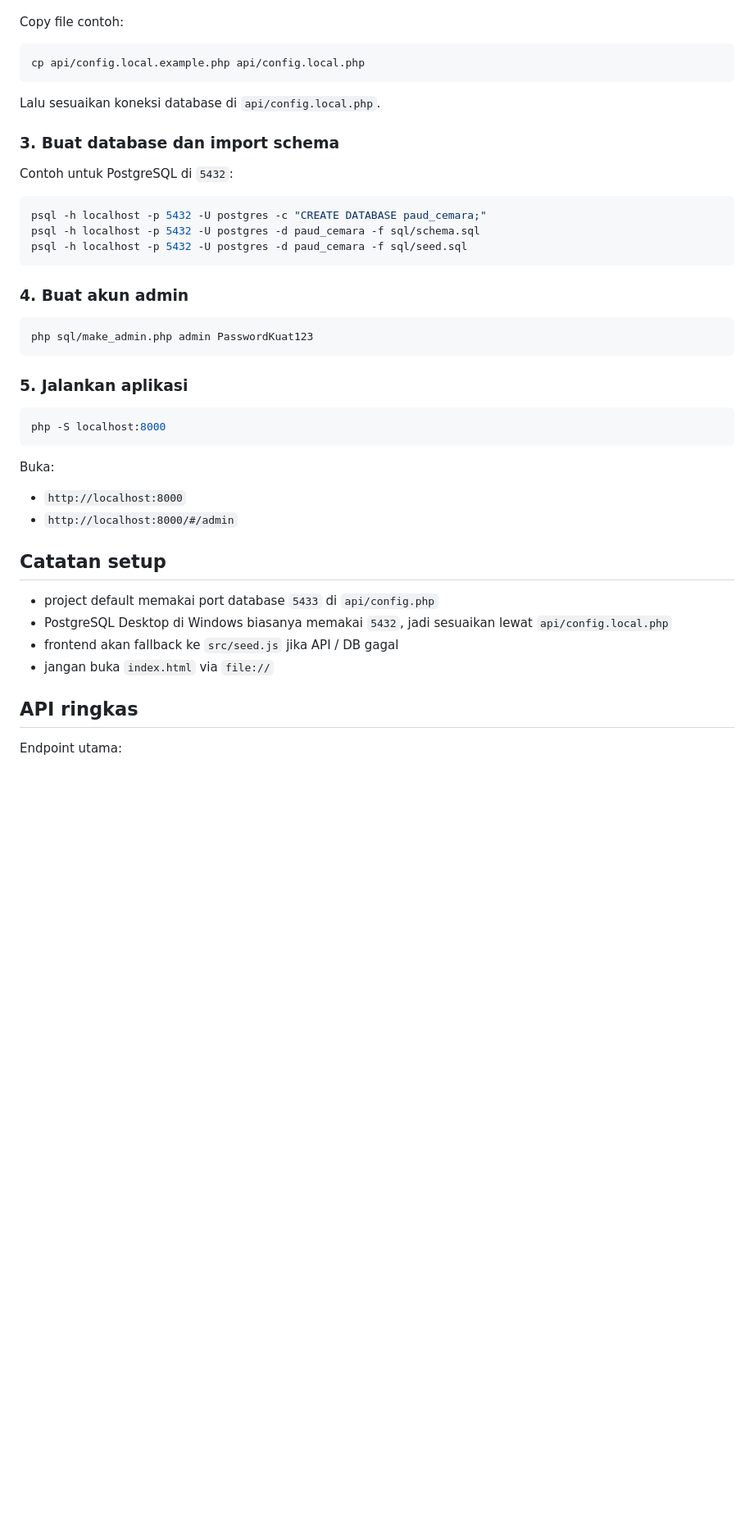
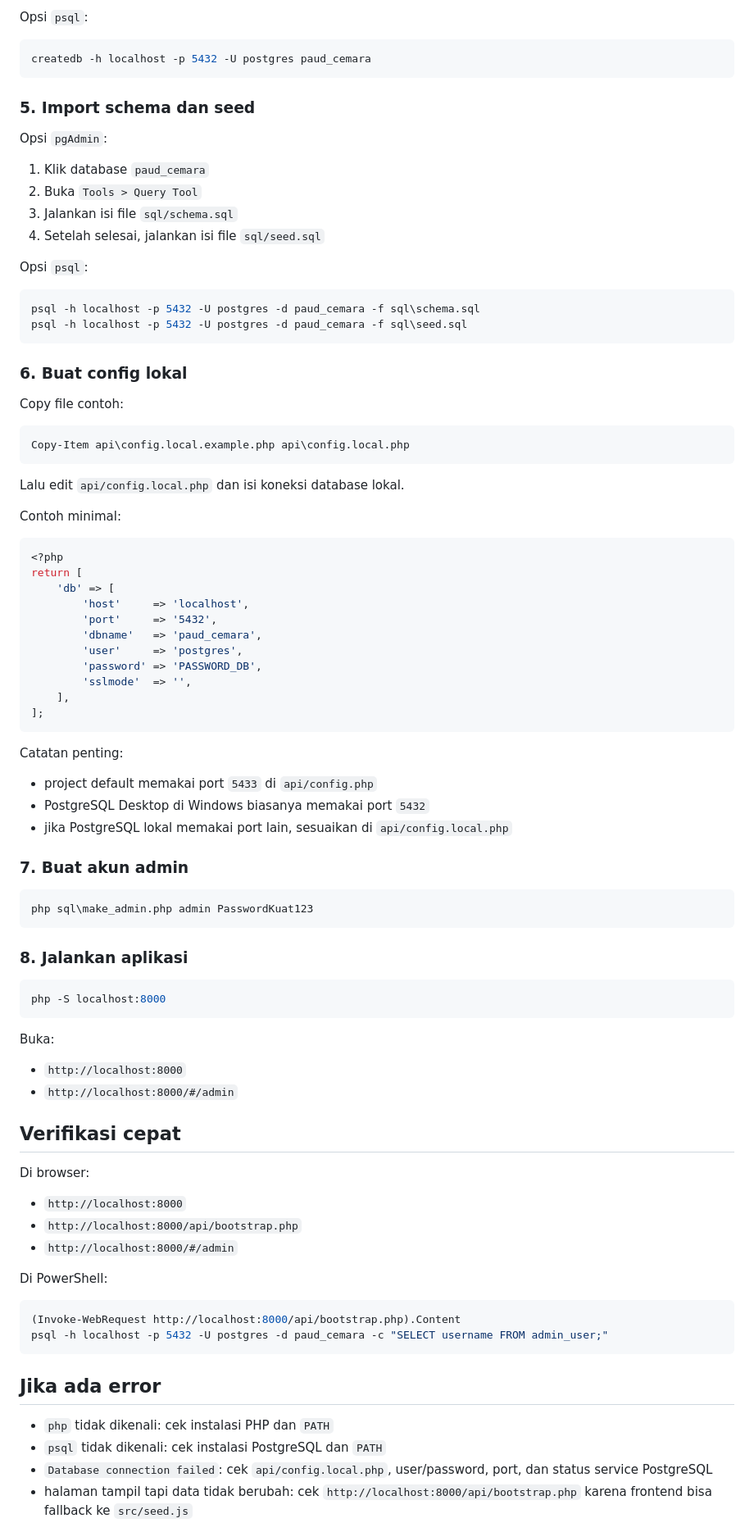
Before and after one commit to kimhan25/paud-cemara, a Markdown page: README.md, the part around one of its changes. Shown at 82% size. GitHub-like rendering; blank space fills up the shorter version.

Commit message:
README Windows-first

````diff
--- a/README.md
+++ b/README.md
@@ -37,31 +86,66 @@ Untuk setup Windows native dengan PostgreSQL Desktop / pgAdmin, ikuti
+Opsi `psql`:
+
+```powershell
+createdb -h localhost -p 5432 -U postgres paud_cemara
+```
+
+### 5. Import schema dan seed
+
+Opsi `pgAdmin`:
+
+1. Klik database `paud_cemara`
+2. Buka `Tools > Query Tool`
+3. Jalankan isi file `sql/schema.sql`
+4. Setelah selesai, jalankan isi file `sql/seed.sql`
+
+Opsi `psql`:
+
+```powershell
+psql -h localhost -p 5432 -U postgres -d paud_cemara -f sql\schema.sql
+psql -h localhost -p 5432 -U postgres -d paud_cemara -f sql\seed.sql
+```
+
+### 6. Buat config lokal
 
 Copy file contoh:
 
-```bash
-cp api/config.local.example.php api/config.local.php
+```powershell
+Copy-Item api\config.local.example.php api\config.local.php
 ```
 
-Lalu sesuaikan koneksi database di `api/config.local.php`.
+Lalu edit `api/config.local.php` dan isi koneksi database lokal.
 
-### 3. Buat database dan import schema
+Contoh minimal:
 
-Contoh untuk PostgreSQL di `5432`:
-
-```bash
-psql -h localhost -p 5432 -U postgres -c "CREATE DATABASE paud_cemara;"
-psql -h localhost -p 5432 -U postgres -d paud_cemara -f sql/schema.sql
-psql -h localhost -p 5432 -U postgres -d paud_cemara -f sql/seed.sql
+```php
+<?php
+return [
+    'db' => [
+        'host'     => 'localhost',
+        'port'     => '5432',
+        'dbname'   => 'paud_cemara',
+        'user'     => 'postgres',
+        'password' => 'PASSWORD_DB',
+        'sslmode'  => '',
+    ],
+];
 ```
 
-### 4. Buat akun admin
+Catatan penting:
 
-```bash
-php sql/make_admin.php admin PasswordKuat123
+- project default memakai port `5433` di `api/config.php`
+- PostgreSQL Desktop di Windows biasanya memakai port `5432`
+- jika PostgreSQL lokal memakai port lain, sesuaikan di `api/config.local.php`
+
+### 7. Buat akun admin
+
+```powershell
+php sql\make_admin.php admin PasswordKuat123
 ```
 
-### 5. Jalankan aplikasi
+### 8. Jalankan aplikasi
 
-```bash
+```powershell
 php -S localhost:8000
 ```
 
@@ -70,13 +154,29 @@ Buka:
 - `http://localhost:8000`
 - `http://localhost:8000/#/admin`
 
-## Catatan setup
+## Verifikasi cepat
 
-- project default memakai port database `5433` di `api/config.php`
-- PostgreSQL Desktop di Windows biasanya memakai `5432`, jadi sesuaikan lewat `api/config.local.php`
-- frontend akan fallback ke `src/seed.js` jika API / DB gagal
-- jangan buka `index.html` via `file://`
+Di browser:
 
-## API ringkas
+- `http://localhost:8000`
+- `http://localhost:8000/api/bootstrap.php`
+- `http://localhost:8000/#/admin`
 
-Endpoint utama:
+Di PowerShell:
+
+```powershell
+(Invoke-WebRequest http://localhost:8000/api/bootstrap.php).Content
+psql -h localhost -p 5432 -U postgres -d paud_cemara -c "SELECT username FROM admin_user;"
+```
+
+## Jika ada error
+
+- `php` tidak dikenali:
+  cek instalasi PHP dan `PATH`
+- `psql` tidak dikenali:
+  cek instalasi PostgreSQL dan `PATH`
+- `Database connection failed`:
+  cek `api/config.local.php`, user/password, port, dan status service PostgreSQL
+- halaman tampil tapi data tidak berubah:
+  cek `http://localhost:8000/api/bootstrap.php` karena frontend bisa fallback ke `src/seed.js`
+
````
Also changed, not shown: other parts of README.md (+67 -80 lines).
